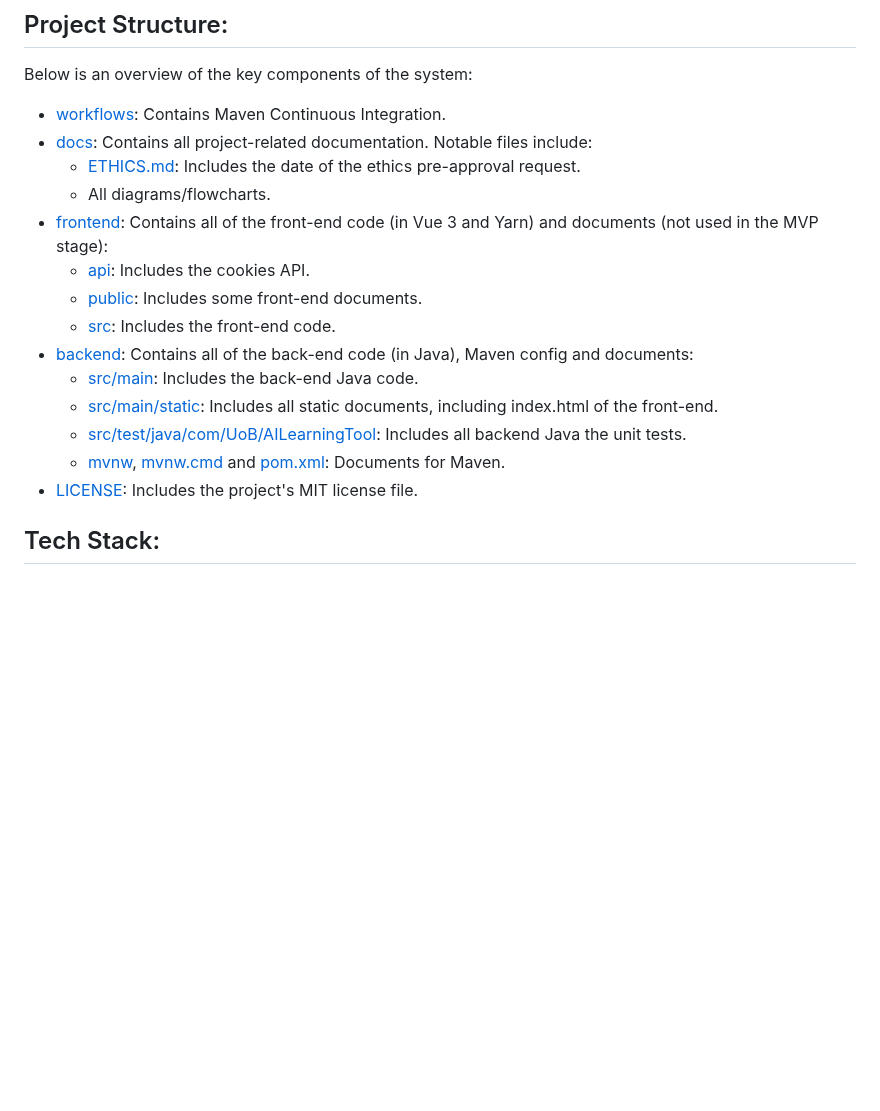
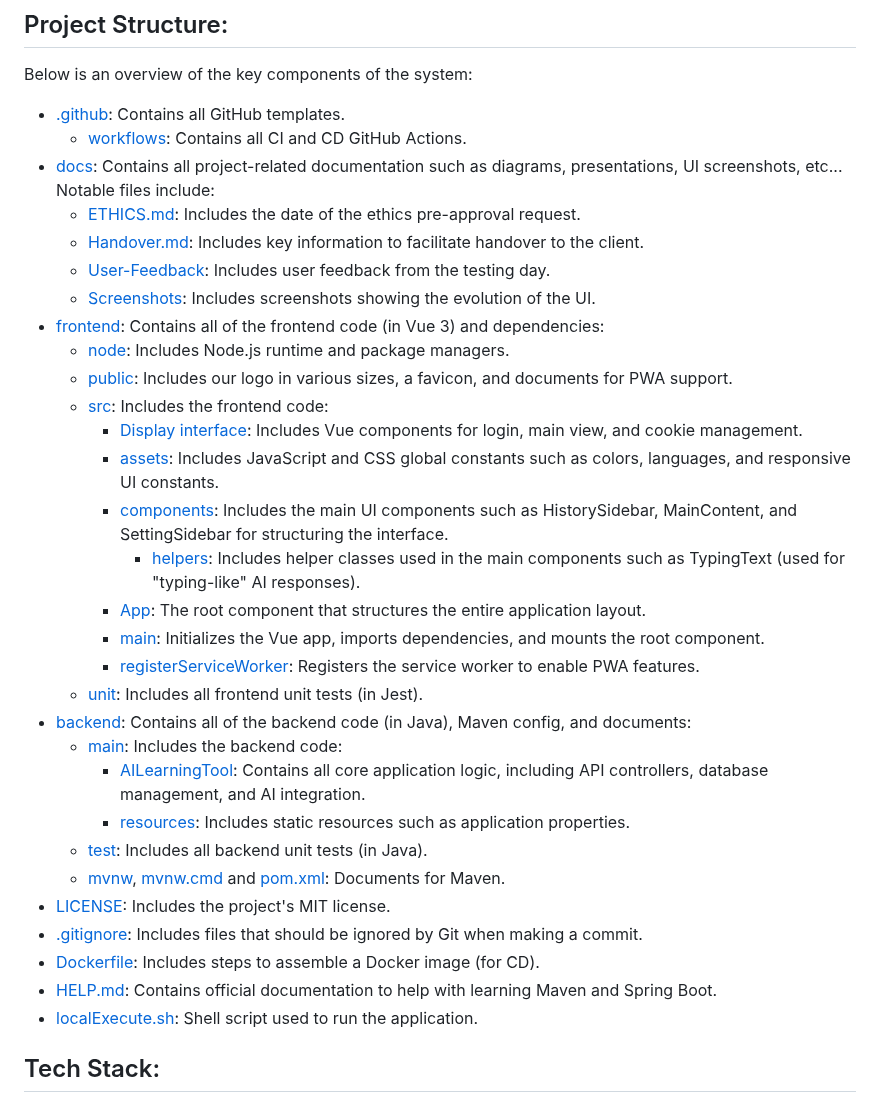
Before and after one commit to spe-uob/2024-AILearningTool, a Markdown page: README.md, the part around the change. Rendered like a GitHub page; blank space fills up the shorter version.

Commit message:
feature: update the Project Structure
Updated the Project Structure section in the README.

```diff
--- a/README.md
+++ b/README.md
@@ -91,20 +91,36 @@ As a university student, I want the AI chatbot to explain course concepts and fo
 ## Project Structure:
 Below is an overview of the key components of the system:
 
-- [workflows](/.github/workflows): Contains Maven Continuous Integration.
-- [docs](/docs): Contains all project-related documentation. Notable files include:
+- [.github](/.github): Contains all GitHub templates.
+  - [workflows](/.github/workflows): Contains all CI and CD GitHub Actions.
+- [docs](/docs): Contains all project-related documentation such as diagrams, presentations, UI screenshots, etc... Notable files include:
   - [ETHICS.md](/docs/ETHICS.md): Includes the date of the ethics pre-approval request.
-  - All diagrams/flowcharts.
-- [frontend](/frontend): Contains all of the front-end code (in Vue 3 and Yarn) and documents (not used in the MVP stage):
-  - [api](/frontend/api): Includes the cookies API.
-  - [public](/frontend/public): Includes some front-end documents.
-  - [src](/frontend/src): Includes the front-end code.
-- [backend](/backend): Contains all of the back-end code (in Java), Maven config and documents:
-  - [src/main](/backend/src/main): Includes the back-end Java code.
-  - [src/main/static](/backend/src/main/resources/static): Includes all static documents, including index.html of the front-end.
-  - [src/test/java/com/UoB/AILearningTool](/backend/src/test/java/com/UoB/AILearningTool): Includes all backend Java the unit tests.
-  - [mvnw]((/backend/mvnw)), [mvnw.cmd]((/backend/mvnw.cmd))  and [pom.xml](/backend/pom.xml): Documents for Maven.
-- [LICENSE](/LICENSE): Includes the project's MIT license file.
+  - [Handover.md](/docs/Handover.md): Includes key information to facilitate handover to the client.
+  - [User-Feedback](/docs/User-Feedback): Includes user feedback from the testing day.
+  - [Screenshots](/docs/Screenshots): Includes screenshots showing the evolution of the UI.
+- [frontend](/frontend): Contains all of the frontend code (in Vue 3) and dependencies:
+  - [node](/frontend/node): Includes Node.js runtime and package managers.
+  - [public](/frontend/public): Includes our logo in various sizes, a favicon, and documents for PWA support.
+  - [src](/frontend/src): Includes the frontend code:
+    - [Display interface](/frontend/src/Display%20interface): Includes Vue components for login, main view, and cookie management.
+    - [assets](/frontend/src/assets): Includes JavaScript and CSS global constants such as colors, languages, and responsive UI constants.
+    - [components](/frontend/src/components): Includes the main UI components such as HistorySidebar, MainContent, and SettingSidebar for structuring the interface.
+      - [helpers](/frontend/src/components/helpers): Includes helper classes used in the main components such as TypingText (used for "typing-like" AI responses).
+    - [App](/frontend/src/App.vue): The root component that structures the entire application layout.
+    - [main](/frontend/src/main.js): Initializes the Vue app, imports dependencies, and mounts the root component.
+    - [registerServiceWorker](/frontend/src/registerServiceWorker.js): Registers the service worker to enable PWA features.
+  - [unit](/frontend/tests/unit): Includes all frontend unit tests (in Jest).
+- [backend](/backend): Contains all of the backend code (in Java), Maven config, and documents:
+  - [main](/backend/src/main): Includes the backend code:
+    - [AILearningTool](/backend/src/main/java/com/UoB/AILearningTool): Contains all core application logic, including API controllers, database management, and AI integration.
+    - [resources](/backend/src/main/resources): Includes static resources such as application properties.
+  - [test](/backend/src/test/java/com/UoB/AILearningTool): Includes all backend unit tests (in Java).
+  - [mvnw](/backend/mvnw), [mvnw.cmd](/backend/mvnw.cmd)  and [pom.xml](/backend/pom.xml): Documents for Maven.
+- [LICENSE](/LICENSE): Includes the project's MIT license.
+- [.gitignore](/.gitignore): Includes files that should be ignored by Git when making a commit.
+- [Dockerfile](/Dockerfile): Includes steps to assemble a Docker image (for CD).
+- [HELP.md](/HELP.md): Contains official documentation to help with learning Maven and Spring Boot.
+- [localExecute.sh](/localExecute.sh): Shell script used to run the application.
 
 ## Tech Stack:
 ### Frontend
```
